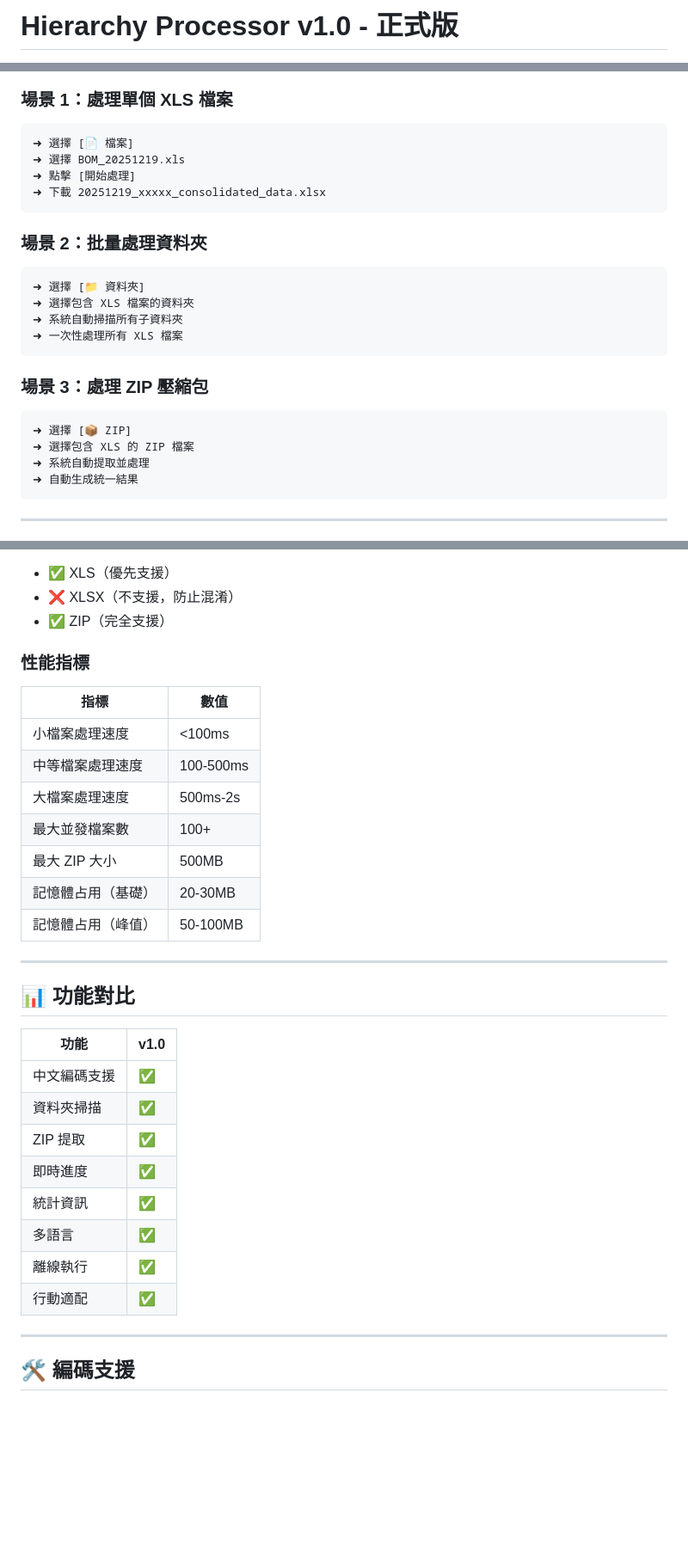
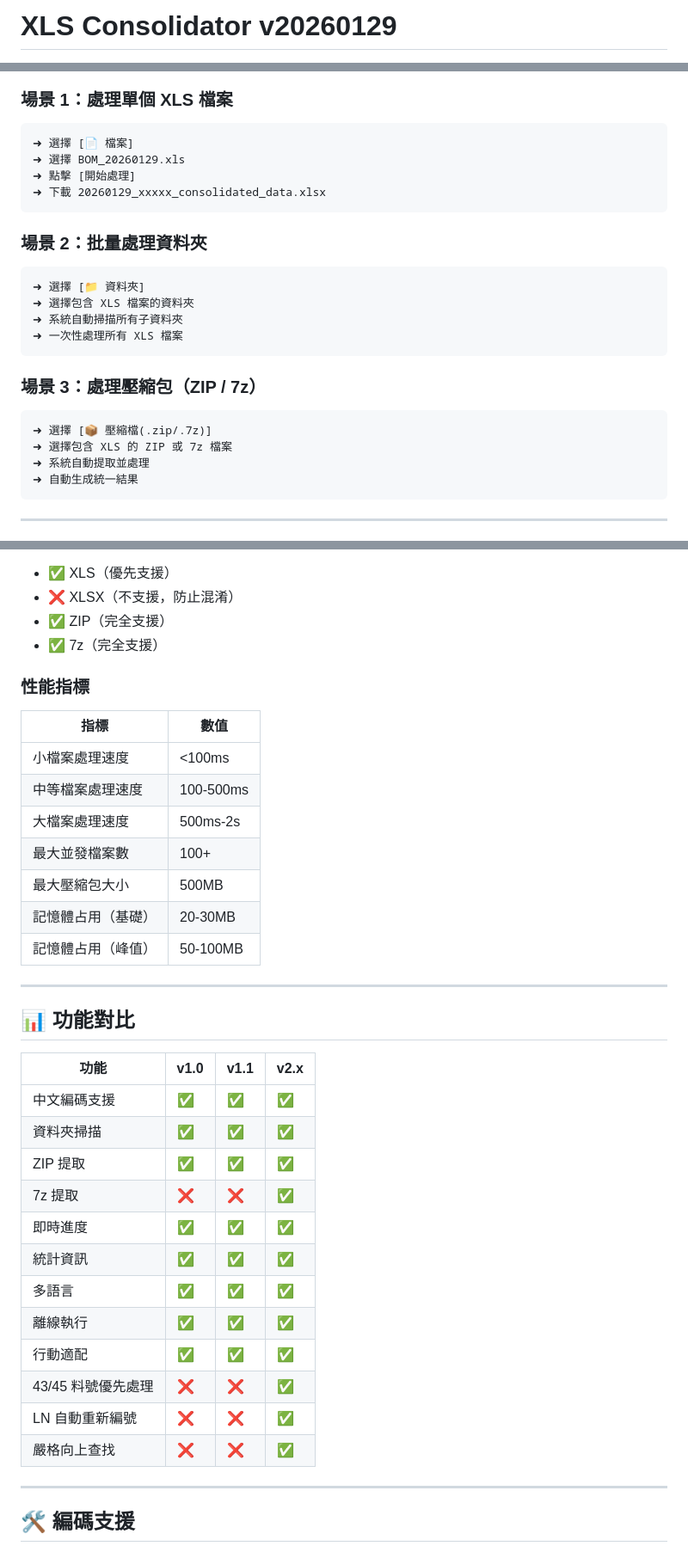
Before and after one commit to adam-yt-lee/XLS_Consolidator, a Markdown page: README.md, 3 parts joined by grey strips. Shown at 86% size. Rendered like a GitHub page; blank space fills up the shorter version.

````diff
--- a/README.md
+++ b/README.md
@@ -1,2 +1,2 @@
-# Hierarchy Processor v1.0 - 正式版
+# XLS Consolidator v20260129
 
@@ -106,9 +119,9 @@ Hierarchy_Processor_v1.0/
 
 ```
 ➜ 選擇 [📄 檔案]
-➜ 選擇 BOM_20251219.xls
+➜ 選擇 BOM_20260129.xls
 ➜ 點擊 [開始處理]
-➜ 下載 20251219_xxxxx_consolidated_data.xlsx
+➜ 下載 20260129_xxxxx_consolidated_data.xlsx
 ```
 
 ### 場景 2：批量處理資料夾
@@ -120,11 +133,11 @@ Hierarchy_Processor_v1.0/
 ➜ 一次性處理所有 XLS 檔案
 ```
 
-### 場景 3：處理 ZIP 壓縮包
+### 場景 3：處理壓縮包（ZIP / 7z）
 
 ```
-➜ 選擇 [📦 ZIP]
-➜ 選擇包含 XLS 的 ZIP 檔案
+➜ 選擇 [📦 壓縮檔(.zip/.7z)]
+➜ 選擇包含 XLS 的 ZIP 或 7z 檔案
 ➜ 系統自動提取並處理
 ➜ 自動生成統一結果
 ```
@@ -150,6 +163,7 @@ Hierarchy_Processor_v1.0/
 - ✅ XLS（優先支援）
 - ❌ XLSX（不支援，防止混淆）
 - ✅ ZIP（完全支援）
+- ✅ 7z（完全支援）
 
 ### 性能指標
 
@@ -159,7 +173,7 @@ Hierarchy_Processor_v1.0/
 | 中等檔案處理速度 | 100-500ms |
 | 大檔案處理速度 | 500ms-2s |
 | 最大並發檔案數 | 100+ |
-| 最大 ZIP 大小 | 500MB |
+| 最大壓縮包大小 | 500MB |
 | 記憶體占用（基礎） | 20-30MB |
 | 記憶體占用（峰值） | 50-100MB |
 
@@ -167,16 +181,20 @@ Hierarchy_Processor_v1.0/
 
 ## 📊 功能對比
 
-| 功能 | v1.0 |
-|------|------|
-| 中文編碼支援 | ✅ |
-| 資料夾掃描 | ✅ |
-| ZIP 提取 | ✅ |
-| 即時進度 | ✅ |
-| 統計資訊 | ✅ |
-| 多語言 | ✅ |
-| 離線執行 | ✅ |
-| 行動適配 | ✅ |
+| 功能 | v1.0 | v1.1 | v2.x |
+|------|------|------|------|
+| 中文編碼支援 | ✅ | ✅ | ✅ |
+| 資料夾掃描 | ✅ | ✅ | ✅ |
+| ZIP 提取 | ✅ | ✅ | ✅ |
+| 7z 提取 | ❌ | ❌ | ✅ |
+| 即時進度 | ✅ | ✅ | ✅ |
+| 統計資訊 | ✅ | ✅ | ✅ |
+| 多語言 | ✅ | ✅ | ✅ |
+| 離線執行 | ✅ | ✅ | ✅ |
+| 行動適配 | ✅ | ✅ | ✅ |
+| 43/45 料號優先處理 | ❌ | ❌ | ✅ |
+| LN 自動重新編號 | ❌ | ❌ | ✅ |
+| 嚴格向上查找 | ❌ | ❌ | ✅ |
 
 ---
 
````
Also changed, not shown: other parts of README.md (+76 -26 lines).
